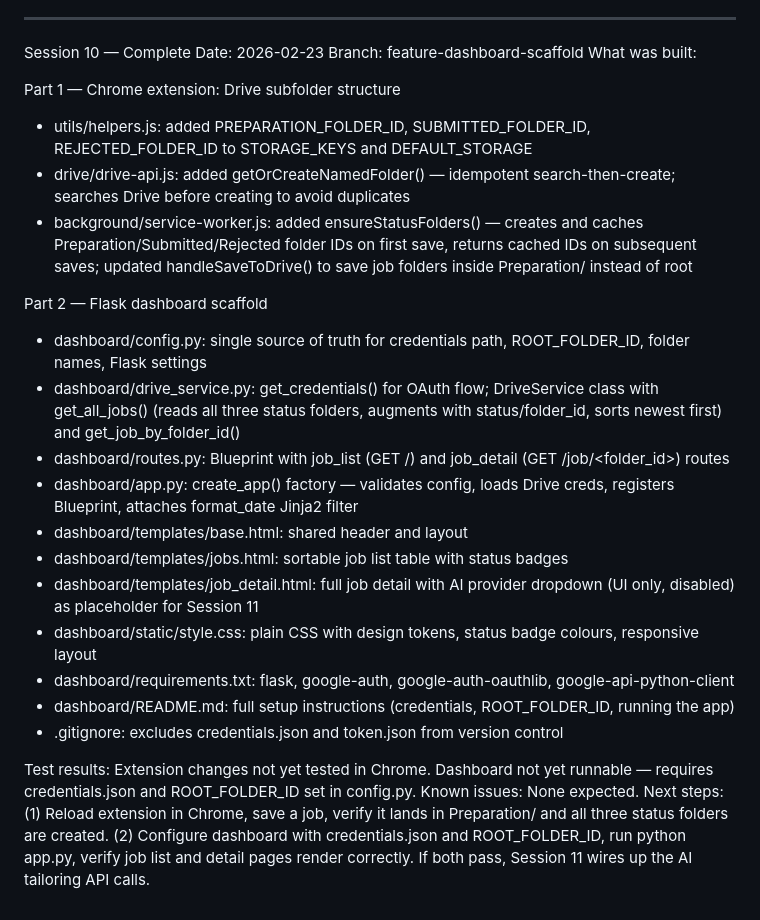
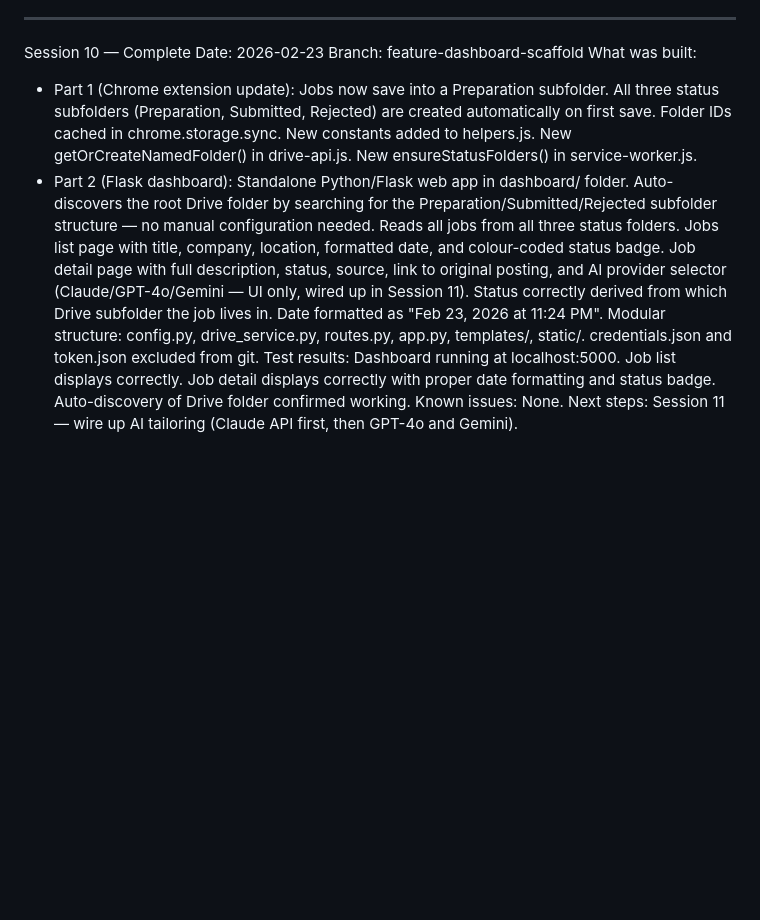
Before and after one commit to dannem/joblink, a Markdown page: SESSION_LOG.md, the part around the change. GitHub-like rendering; blank space fills up the shorter version.

Commit message:
Docs: update SESSION_LOG.md with final Session 10 entry
Co-Authored-By: Claude Sonnet 4.6 <noreply@anthropic.com>

```diff
--- a/SESSION_LOG.md
+++ b/SESSION_LOG.md
@@ -128,25 +128,8 @@ Session 10 — Complete
 Date: 2026-02-23
 Branch: feature-dashboard-scaffold
 What was built:
-
-Part 1 — Chrome extension: Drive subfolder structure
-- utils/helpers.js: added PREPARATION_FOLDER_ID, SUBMITTED_FOLDER_ID, REJECTED_FOLDER_ID to STORAGE_KEYS and DEFAULT_STORAGE
-- drive/drive-api.js: added getOrCreateNamedFolder() — idempotent search-then-create; searches Drive before creating to avoid duplicates
-- background/service-worker.js: added ensureStatusFolders() — creates and caches Preparation/Submitted/Rejected folder IDs on first save, returns cached IDs on subsequent saves; updated handleSaveToDrive() to save job folders inside Preparation/ instead of root
-
-Part 2 — Flask dashboard scaffold
-- dashboard/config.py: single source of truth for credentials path, ROOT_FOLDER_ID, folder names, Flask settings
-- dashboard/drive_service.py: get_credentials() for OAuth flow; DriveService class with get_all_jobs() (reads all three status folders, augments with status/folder_id, sorts newest first) and get_job_by_folder_id()
-- dashboard/routes.py: Blueprint with job_list (GET /) and job_detail (GET /job/<folder_id>) routes
-- dashboard/app.py: create_app() factory — validates config, loads Drive creds, registers Blueprint, attaches format_date Jinja2 filter
-- dashboard/templates/base.html: shared header and layout
-- dashboard/templates/jobs.html: sortable job list table with status badges
-- dashboard/templates/job_detail.html: full job detail with AI provider dropdown (UI only, disabled) as placeholder for Session 11
-- dashboard/static/style.css: plain CSS with design tokens, status badge colours, responsive layout
-- dashboard/requirements.txt: flask, google-auth, google-auth-oauthlib, google-api-python-client
-- dashboard/README.md: full setup instructions (credentials, ROOT_FOLDER_ID, running the app)
-- .gitignore: excludes credentials.json and token.json from version control
-
-Test results: Extension changes not yet tested in Chrome. Dashboard not yet runnable — requires credentials.json and ROOT_FOLDER_ID set in config.py.
-Known issues: None expected.
-Next steps: (1) Reload extension in Chrome, save a job, verify it lands in Preparation/ and all three status folders are created. (2) Configure dashboard with credentials.json and ROOT_FOLDER_ID, run python app.py, verify job list and detail pages render correctly. If both pass, Session 11 wires up the AI tailoring API calls.
+- Part 1 (Chrome extension update): Jobs now save into a Preparation subfolder. All three status subfolders (Preparation, Submitted, Rejected) are created automatically on first save. Folder IDs cached in chrome.storage.sync. New constants added to helpers.js. New getOrCreateNamedFolder() in drive-api.js. New ensureStatusFolders() in service-worker.js.
+- Part 2 (Flask dashboard): Standalone Python/Flask web app in dashboard/ folder. Auto-discovers the root Drive folder by searching for the Preparation/Submitted/Rejected subfolder structure — no manual configuration needed. Reads all jobs from all three status folders. Jobs list page with title, company, location, formatted date, and colour-coded status badge. Job detail page with full description, status, source, link to original posting, and AI provider selector (Claude/GPT-4o/Gemini — UI only, wired up in Session 11). Status correctly derived from which Drive subfolder the job lives in. Date formatted as "Feb 23, 2026 at 11:24 PM". Modular structure: config.py, drive_service.py, routes.py, app.py, templates/, static/. credentials.json and token.json excluded from git.
+Test results: Dashboard running at localhost:5000. Job list displays correctly. Job detail displays correctly with proper date formatting and status badge. Auto-discovery of Drive folder confirmed working.
+Known issues: None.
+Next steps: Session 11 — wire up AI tailoring (Claude API first, then GPT-4o and Gemini).
```
